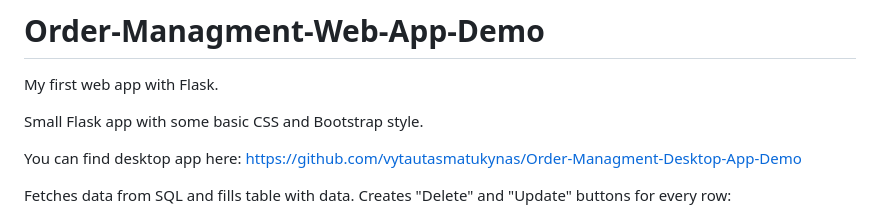
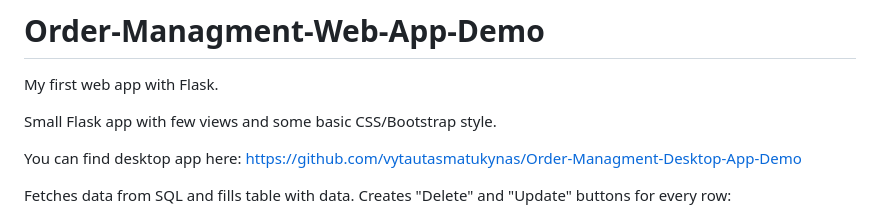
Before and after one commit to vytautasmatukynas/Order-Managment-Web-App, a Markdown page: README.md, the part around the change. GitHub-like rendering.

```diff
--- a/README.md
+++ b/README.md
@@ -2,7 +2,7 @@
 
 My first web app with Flask.
 
-Small Flask app with some basic CSS and Bootstrap style.
+Small Flask app with few views and some basic CSS/Bootstrap style.
 
 You can find desktop app here: https://github.com/vytautasmatukynas/Order-Managment-Desktop-App-Demo
 
```
